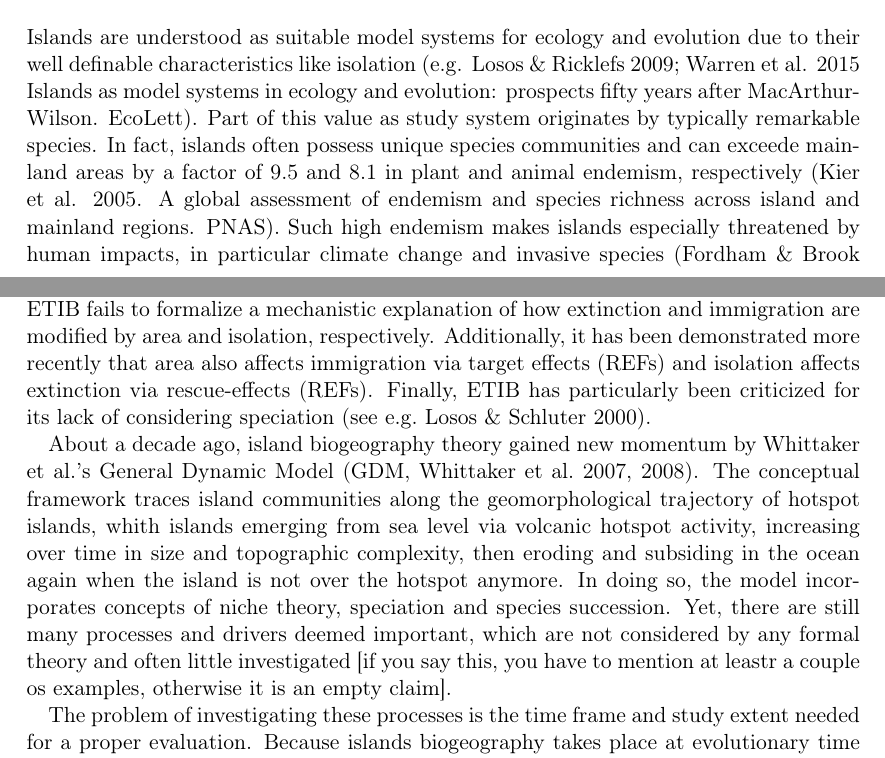
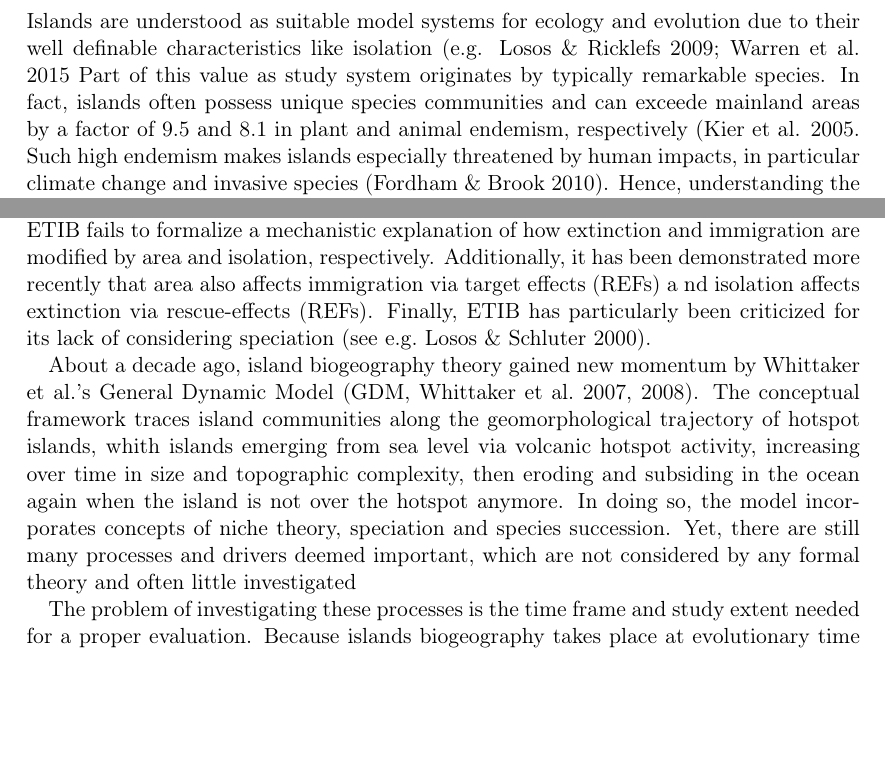
Before and after one commit to lleiding/gemm, a LaTeX paper (paper/draft.tex): two parts of pages 1 and 2 of 5, joined at a grey line, cut so that both start at the same text, the shorter picture padded with empty space. Compiled offline with pdfLaTeX.

Commit message:
comment intro subsections, add line breaks for better readability

```diff
--- a/paper/draft.tex
+++ b/paper/draft.tex
@@ -49,42 +49,69 @@
 %% ``emerging systematic, functional, phylogenetic patterns''
 %% Hurlbert
 
-Islands are understood as suitable model systems for ecology and evolution due to their well definable characteristics like isolation (e.g. Losos \& Ricklefs 2009; Warren et al. 2015  Islands as model systems in ecology and evolution: prospects fifty years after MacArthur‐Wilson. EcoLett). %TODO: ref
-Part of this value as study system originates by typically remarkable species. In fact, islands often possess unique species communities and can exceede mainland areas by a factor of 9.5 and 8.1 in plant and animal  endemism, respectively (Kier et al. 2005. A global assessment of endemism and species richness across island and mainland regions. PNAS). %TODO: refs
+%% major topic: besides classical mechanisms (ecological, environmental), genetic mechanisms affect speciation/radiations
+
+%% Islands
+Islands are understood as suitable model systems for ecology and evolution due to their well definable characteristics
+like isolation (e.g. Losos \& Ricklefs 2009; Warren et al. 2015  %%Islands as model systems in ecology and evolution: prospects fifty years after MacArthur‐Wilson. EcoLett). %TODO: ref
+Part of this value as study system originates by typically remarkable species.
+In fact, islands often possess unique species communities and can exceede mainland areas
+by a factor of 9.5 and 8.1 in plant and animal  endemism, respectively
+(Kier et al. 2005. %A global assessment of endemism and species richness across island and mainland regions. PNAS). %TODO: refs
 Such high endemism makes islands  especially threatened by human impacts, in particular climate change and invasive species (Fordham \& Brook 2010). %TODO: refs
 Hence, understanding the origin, maintenance, functioning and evolution of island communities is of a high priority objective.
 
-For the prediction of island community size, several theoretical frameworks have been proposed, including one of the first and to this day still highly influential classical ecological theories, namely MacArthur and Wilson's equilibrium theory of island biogeography (ETIB). %TODO: ref
-In it, species richness on islands is the result of opposing rates of immigration and extinction, both of which in turn are modified by island size (area) and its distance from the mainland (isolation).
+For the prediction of island community size, several theoretical frameworks have been proposed,
+including one of the first and to this day still highly influential classical ecological theories,
+namely MacArthur and Wilson's equilibrium theory of island biogeography (ETIB). %TODO: ref
+In it, species richness on islands is the result of opposing rates of immigration and extinction,
+both of which in turn are modified by island size (area) and its distance from the mainland (isolation).
 This relationship was since successfully applied to a multitude of islands (Lomolina \& Weiser 2001, Triantis et al.\ 2011)%TODO: refs
 , but also island like systems, such as coral reefs, lakes/ponds or forest fragments (Kelly et al.\ 1989, Peay et al.\ 2007, ). %TODO: refs
-This general applicability (Lomolino 2000), however, cannot hide the fact that the ETIB fails to formalize a mechanistic explanation of how extinction and immigration are modified by area and isolation, respectively.
-Additionally, it has been demonstrated more recently that area also affects immigration via target effects (REFs) and isolation affects extinction via rescue-effects (REFs). Finally, ETIB has particularly been criticized for its lack of considering speciation (see e.g.\ Losos \& Schluter 2000). %TODO: refs
+This general applicability (Lomolino 2000), however, cannot hide the fact
+that the ETIB fails to formalize a mechanistic explanation of how extinction and immigration are modified by area and isolation, respectively.
+Additionally, it has been demonstrated more recently that area also affects immigration via target effects (REFs) a
+nd isolation affects extinction via rescue-effects (REFs).
+Finally, ETIB has particularly been criticized for its lack of considering speciation (see e.g.\ Losos \& Schluter 2000). %TODO: refs
 
 About a decade ago, island biogeography theory gained new momentum by Whittaker et al.'s General Dynamic Model (GDM, Whittaker et al.\ 2007, 2008). %TODO: ref
 The conceptual framework traces island communities along the geomorphological trajectory of hotspot islands,
-whith islands emerging from sea level via volcanic hotspot activity, increasing over time in size and topographic complexity, then eroding and subsiding in the ocean again when the island is not over the hotspot anymore.
+whith islands emerging from sea level via volcanic hotspot activity,
+increasing over time in size and topographic complexity,
+then eroding and subsiding in the ocean again when the island is not over the hotspot anymore.
 In doing so, the model incorporates concepts of niche theory, speciation and species succession.
-Yet, there are still many processes and drivers deemed important, which are not considered by any formal theory and often little investigated [if you say this, you have to mention at leastr a couple os examples, otherwise it is an empty claim].
+Yet, there are still many processes and drivers deemed important,
+which are not considered by any formal theory and often little investigated
+%[if you say this, you have to mention at leastr a couple os examples, otherwise it is an empty claim].
 
+%% Models
 The problem of investigating these processes is the time frame and study extent needed for a proper evaluation.
 Because islands biogeography takes place at evolutionary time frames (millions of years),
-comprehensive and meaningful data is difficult and virtually impossible to obtain. Therefore, there has been an interest in building predictive models for islands. In a recent review, we indeed found a rapid increase in number of mechanistic simulaiton models for island biogeography %\cite{leidinger2017biodiversity}
+comprehensive and meaningful data is difficult and virtually impossible to obtain.
+Therefore, there has been an interest in building predictive models for islands.
+In a recent review, we indeed found a rapid increase in number of mechanistic simulaiton models for island biogeography %\cite{leidinger2017biodiversity}
 (Leidinger \& Sarmento Cabral 2017).
-Although many of the reviewed models integrate multiple processes at a time, unfortunately, most models failed to include microevolutionary or more explicit genetic processes %\cite{leidinger2017biodiversity}
+Although many of the reviewed models integrate multiple processes at a time, unfortunately,
+most models failed to include microevolutionary or more explicit genetic processes %\cite{leidinger2017biodiversity}
 (Leidinger \& Sarmento Cabral 2017).
 One direction towards this is given by models using concepts such as ``protracted speciaton'' (Rosindell \& Harmon 2011) %\cite{rosindellXXX},
 where speciation occurs with a delay from the actual
 divergence event if the population remains isolated during that time.
-But nature is usually more complex than this (cf.\ Silvertown 2004, but see Herben et al.\ 2005) and genetic mechanisms should also play a central role for speciation/radiation and species richness. Questions, such as "[cite two questions from Patino et al. 2017]", thus remain largely open (Patiño et al.\ 2017) and may require explicit consideration of evolutionary processes.
+But nature is usually more complex than this (cf.\ Silvertown 2004, but see Herben et al.\ 2005)
+and genetic mechanisms should also play a central role for speciation/radiation and species richness.
+Questions, such as "[cite two questions from Patino et al. 2017]", thus remain largely open (Patiño et al.\ 2017)
+and may require explicit consideration of evolutionary processes.
 %% Yet, there are numerous examples for fascinating patterns of trait distributions and evolution on islands, such as island syndromes[, ...] or the fact of explosively radiating lineages (Hughes \& Eastwood 2006, Kocher 2004)
 %%, while others remain one single species (Price/Chase) (eg. \cite{price2004speciation}).
-
 %% Also: Ecological Opportunity and Adaptive Radiation, Stroud \& Losos 2016: ``Does the concept have predictive value[...]?'' \cite{stroud2016ecological}
 %% Phylogenetic niche conservatism, phylogenetic signal and the relationship between phylogenetic relatedness and ecological similarity among species, Losos 2008: ecological vs. phylogenetic similarity \cite{losos2008phylogenetic}
-Still, the most mechanisms integrated in island models [?] so far include only ecological or geo-morphological processes (Rundell \& Price 2009, Esselstyn et al. 2011),
-while genetic properties are hardly recognized in the island context. This is surprising given the essential role islands have played in the development of evolutionary theories. Nevertheless, an increasing number of studies investigates genetic processes and
-their effect on reproductive/ecological isolation of populations (e.g., Via \& West 2008, Via 2001 and references therein) as well as evolutionary rescue provided by the feedback with ecological processes (Schiffers et al. 2013).
+Still, the most mechanisms integrated in island models [?] so far include only ecological
+or geo-morphological processes (Rundell \& Price 2009, Esselstyn et al. 2011),
+while genetic properties are hardly recognized in the island context.
+This is surprising given the essential role islands have played in the development of evolutionary theories.
+Nevertheless, an increasing number of studies investigates genetic processes and
+their effect on reproductive/ecological isolation of populations (e.g., Via \& West 2008, Via 2001 and references therein)
+as well as evolutionary rescue provided by the feedback with ecological processes (Schiffers et al. 2013).
 %%TODO: here come a list of processes with examples
 %% - genetic processes in general
 %% - isolation processes
```
Also changed, not shown: paper/draft.tex (18 more changed lines).
